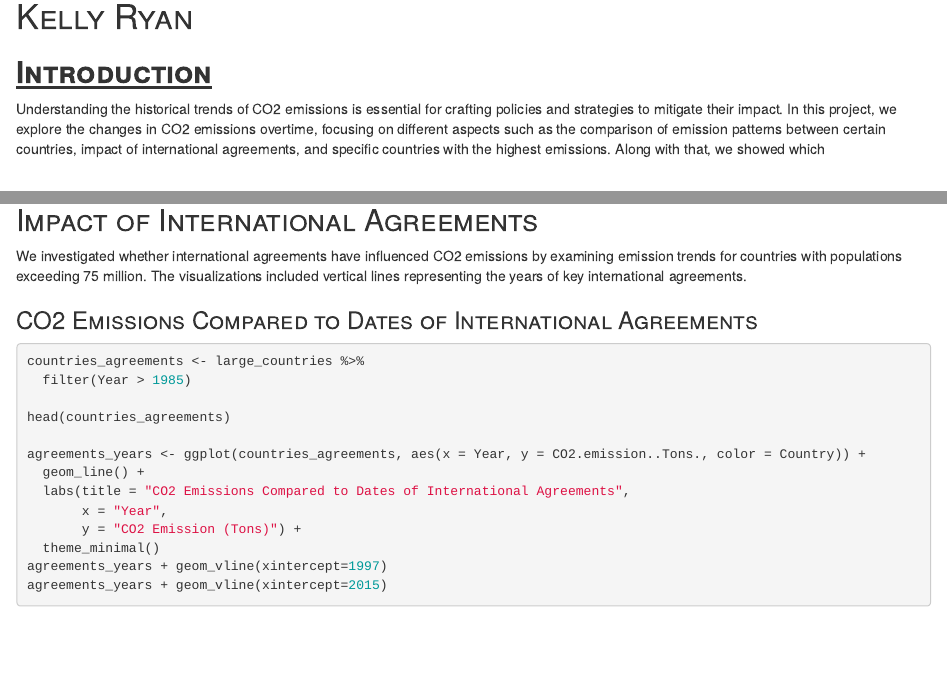
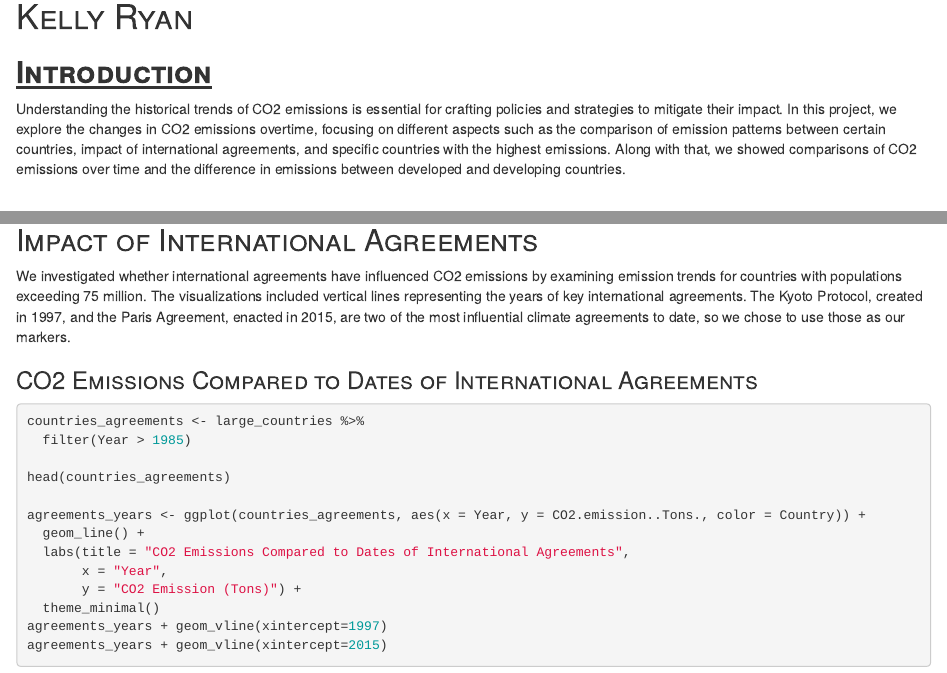
Before and after one commit to gsuresh278/DS202_Final, an R Markdown document (README.Rmd): the page in a window 1100 px wide, from 290 px down, and a second part further down, joined at a grey line. Rendered offline with R 4.5, knitr and Pandoc, with nearby package versions; the code chunks are not run, so their results and figures are left out; drawn as R Markdown's standard HTML page in place of the format the file asks for.

Commit message:
more info

```diff
--- a/README.Rmd
+++ b/README.Rmd
@@ -26,7 +26,9 @@ crafting policies and strategies to mitigate their impact. In this
 project, we explore the changes in CO2 emissions overtime, focusing on
 different aspects such as the comparison of emission patterns between
 certain countries, impact of international agreements, and specific
-countries with the highest emissions. Along with that, we showed which
+countries with the highest emissions. Along with that, we showed comparisons
+of CO2 emissions over time and the difference in emissions between developed
+and developing countries.
 
 ## ~[[**Data**]{.underline}]{.smallcaps}~
 
@@ -254,7 +256,10 @@ print(large_countries)
 We investigated whether international agreements have influenced CO2
 emissions by examining emission trends for countries with populations
 exceeding 75 million. The visualizations included vertical lines
-representing the years of key international agreements.
+representing the years of key international agreements. The Kyoto Protocol,
+created in 1997, and the Paris Agreement, enacted in 2015, are two
+of the most influential climate agreements to date, so we chose to use
+those as our markers.
 
 ### [CO2 Emissions Compared to Dates of International Agreements]{.smallcaps}
 
```
